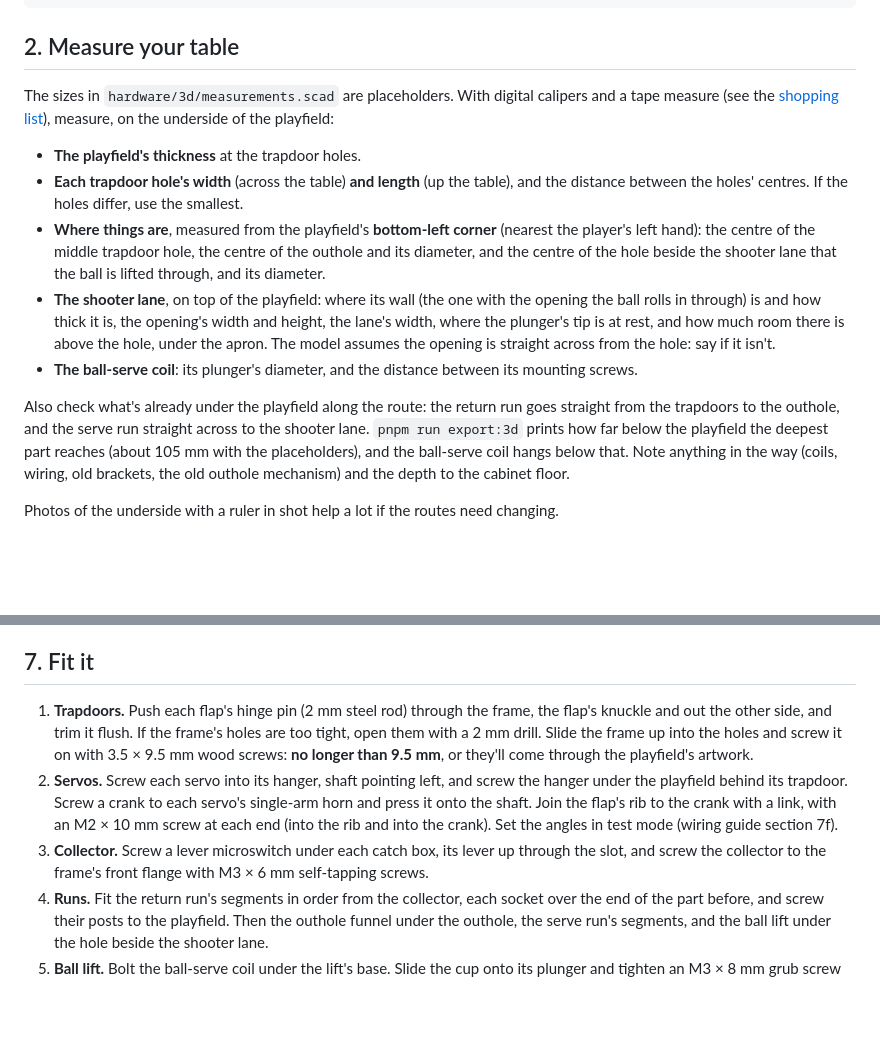
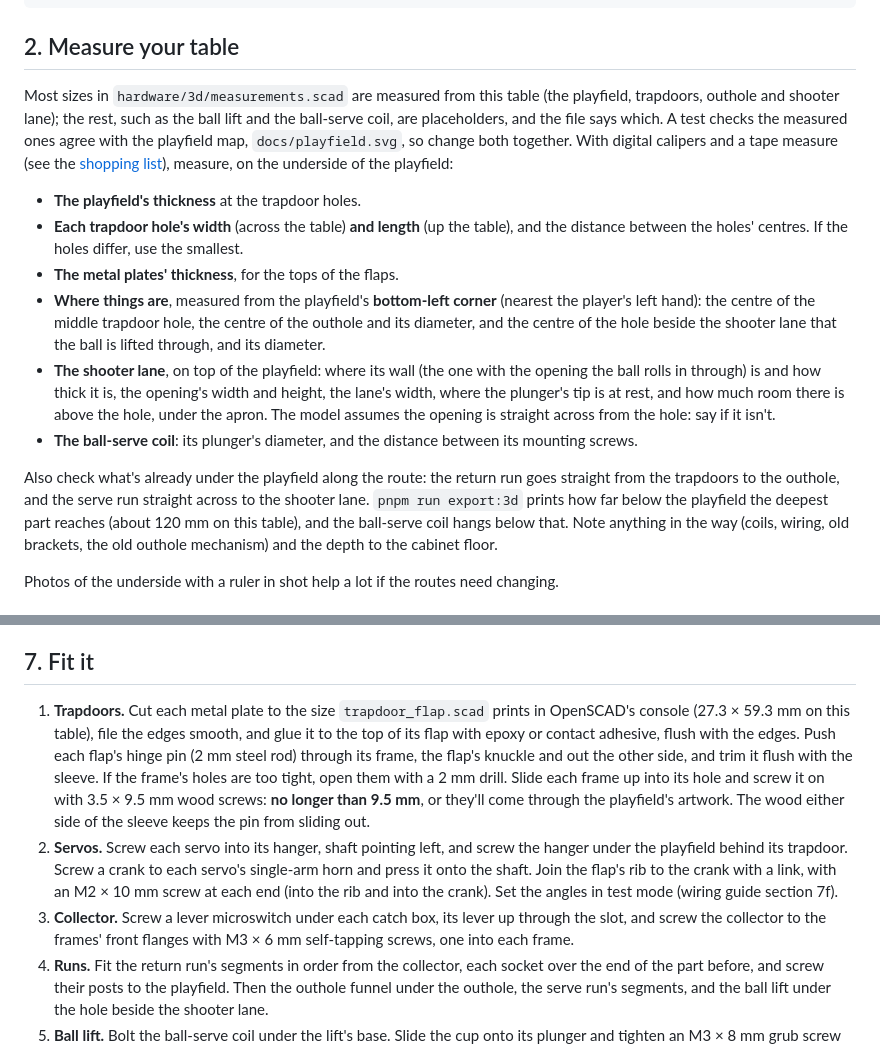
Before and after one commit to robhannan/fun-house-pinball, a Markdown page: docs/3d-printing.md, 2 parts joined by grey strips. Rendered like a GitHub page; blank space fills up the shorter version.

```diff
--- a/docs/3d-printing.md
+++ b/docs/3d-printing.md
@@ -91,14 +95,19 @@ brew install --cask openscad@snapshot
 
 ## 2. Measure your table
 
-The sizes in `hardware/3d/measurements.scad` are placeholders. With digital
-calipers and a tape measure (see the [shopping list](shopping-list.md#9-tools)),
-measure, on the underside of the playfield:
+Most sizes in `hardware/3d/measurements.scad` are measured from this table
+(the playfield, trapdoors, outhole and shooter lane); the rest, such as the ball
+lift and the ball-serve coil, are placeholders, and the file says which. A test
+checks the measured ones agree with the playfield map, `docs/playfield.svg`, so
+change both together. With digital calipers and a tape measure (see the
+[shopping list](shopping-list.md#9-tools)), measure, on the underside of the
+playfield:
 
 - **The playfield's thickness** at the trapdoor holes.
 - **Each trapdoor hole's width** (across the table) **and length** (up the
   table), and the distance between the holes' centres. If the holes differ,
   use the smallest.
+- **The metal plates' thickness**, for the tops of the flaps.
 - **Where things are**, measured from the playfield's **bottom-left corner**
   (nearest the player's left hand): the centre of the middle trapdoor hole,
   the centre of the outhole and its diameter, and the centre of the hole beside
@@ -114,7 +123,7 @@ measure, on the underside of the playfield:
 Also check what's already under the playfield along the route: the return run
 goes straight from the trapdoors to the outhole, and the serve run straight
 across to the shooter lane. `pnpm run export:3d` prints how far below the
-playfield the deepest part reaches (about 105 mm with the placeholders), and
+playfield the deepest part reaches (about 120 mm on this table), and
 the ball-serve coil hangs below that. Note anything in the way (coils, wiring,
 old brackets, the old outhole mechanism) and the depth to the cabinet floor.
 
@@ -197,19 +206,23 @@ rest.
 
 ## 7. Fit it
 
-1. **Trapdoors.** Push each flap's hinge pin (2 mm steel rod) through the
-   frame, the flap's knuckle and out the other side, and trim it flush. If the
-   frame's holes are too tight, open them with a 2 mm drill. Slide the frame up
-   into the holes and screw it on with 3.5 × 9.5 mm wood screws: **no longer
-   than 9.5 mm**, or they'll come through the playfield's artwork.
+1. **Trapdoors.** Cut each metal plate to the size `trapdoor_flap.scad` prints
+   in OpenSCAD's console (27.3 × 59.3 mm on this table), file the edges smooth,
+   and glue it to the top of its flap with epoxy or contact adhesive, flush with
+   the edges. Push each flap's hinge pin (2 mm steel rod) through its frame, the
+   flap's knuckle and out the other side, and trim it flush with the sleeve. If
+   the frame's holes are too tight, open them with a 2 mm drill. Slide each
+   frame up into its hole and screw it on with 3.5 × 9.5 mm wood screws: **no
+   longer than 9.5 mm**, or they'll come through the playfield's artwork. The
+   wood either side of the sleeve keeps the pin from sliding out.
 2. **Servos.** Screw each servo into its hanger, shaft pointing left, and screw
    the hanger under the playfield behind its trapdoor. Screw a crank to each
    servo's single-arm horn and press it onto the shaft. Join the flap's rib to
    the crank with a link, with an M2 × 10 mm screw at each end (into the rib
    and into the crank). Set the angles in test mode (wiring guide section 7f).
 3. **Collector.** Screw a lever microswitch under each catch box, its lever up
-   through the slot, and screw the collector to the frame's front flange with
-   M3 × 6 mm self-tapping screws.
+   through the slot, and screw the collector to the frames' front flanges with
+   M3 × 6 mm self-tapping screws, one into each frame.
 4. **Runs.** Fit the return run's segments in order from the collector, each
    socket over the end of the part before, and screw their posts to the
    playfield. Then the outhole funnel under the outhole, the serve run's
```
Also changed, not shown: other parts of docs/3d-printing.md (+14 -10 lines), docs/shopping-list.md (+1 -1 lines), docs/images/ball-return.png, docs/images/trapdoor-closed.png, docs/images/trapdoor-open.png, 10 other files.
